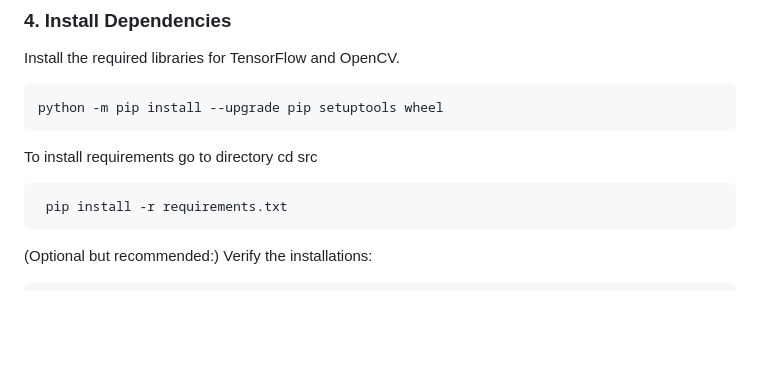
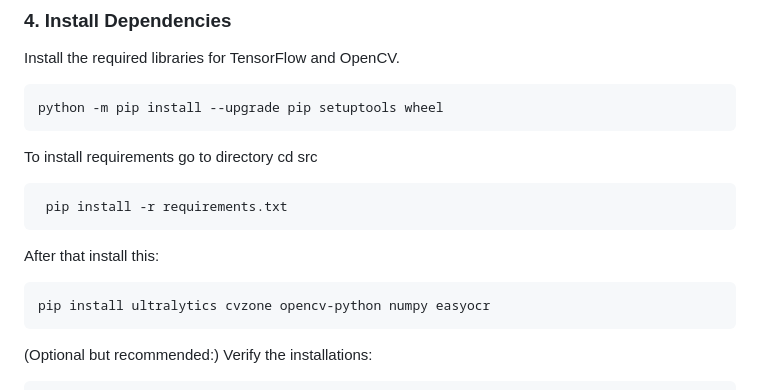
Before and after one commit to AdrianVill20/SE-RoadTrafficViolationDetector, a Markdown page: README.md, the part around the change. Drawn GitHub-style; blank space fills up the shorter version.

Commit message:
Update installation instructions in README
Added additional installation instructions for required packages.

````diff
--- a/README.md
+++ b/README.md
@@ -63,6 +63,10 @@ python -m pip install --upgrade pip setuptools wheel
 To install requirements go to directory cd src
 ```bash
  pip install -r requirements.txt
+```
+After that install this:
+```bash
+pip install ultralytics cvzone opencv-python numpy easyocr
 ```
 (Optional but recommended:)
 Verify the installations:
````
